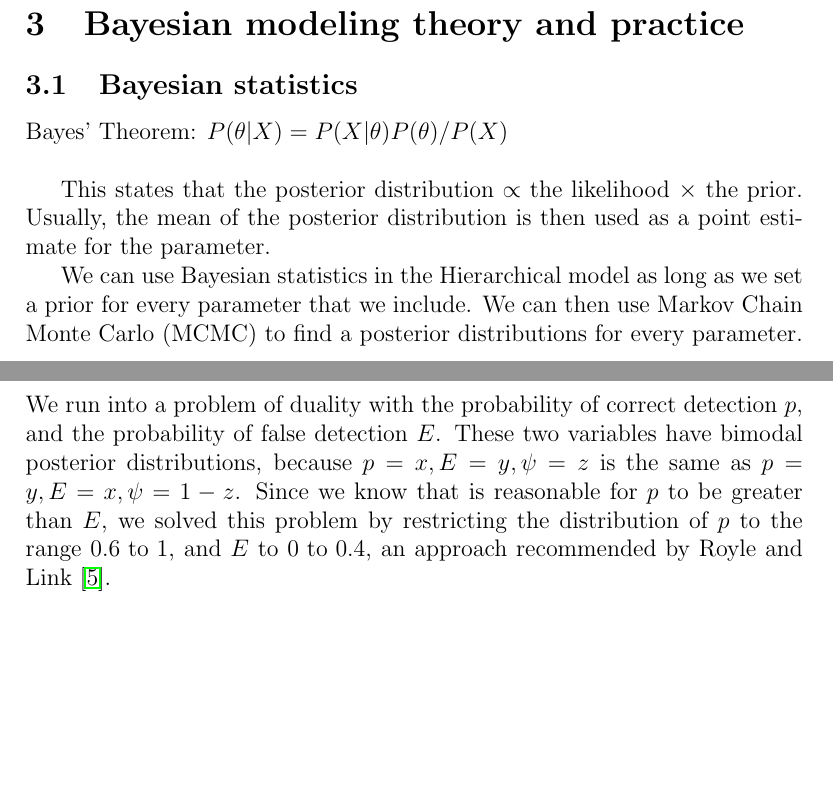
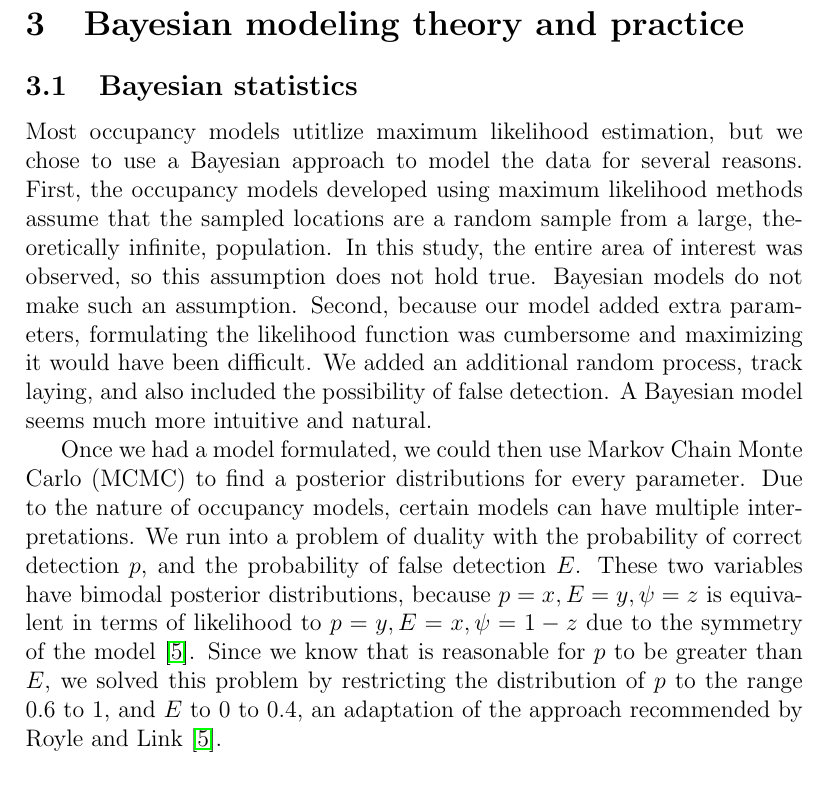
Before and after one commit to ccrazy88/otter-comps, a LaTeX document (Paper.tex): two parts of pages 8 and 9 of 24 before the commit and part of page 9 of 25 after it, the two joined at a grey line, cut so that both start at the same text, the shorter picture padded with empty space. Compiled offline with pdfLaTeX.

Commit message:
edited beginning and bayesian statistics

```diff
--- a/Paper.tex
+++ b/Paper.tex
@@ -311,22 +311,30 @@ not clear if this trend is significant.  There
 \section{Bayesian modeling theory and practice}
 
     \subsection{Bayesian statistics}
-    Bayes' Theorem: \(P(\theta|X) = P(X|\theta)P(\theta) / P(X)\) \\
+	Most occupancy models utitlize maximum likelihood estimation, but we chose
+	to use a Bayesian approach to model the data for several reasons.
+	First, the occupancy models developed using maximum likelihood methods
+	assume that the sampled locations are a random sample from a large,
+	theoretically infinite, population.  In this study, the entire area of
+	interest was observed, so this assumption does not hold true.  Bayesian
+	models do not make such an assumption.  Second, because our model added extra
+	parameters, formulating the likelihood function was cumbersome and maximizing
+	it would have been difficult.  We added an additional random process, track
+	laying, and also included the possibility of false detection.  A Bayesian
+	model seems much more intuitive and natural.
 
-    This states that the posterior distribution \(\propto\) the likelihood
-    \(\times\) the prior. Usually, the mean of the posterior distribution is
-    then used as a point estimate for the parameter.
-
-    We can use Bayesian statistics in the Hierarchical model as long as we set a
-    prior for every parameter that we include. We can then use Markov Chain
-    Monte Carlo (MCMC) to find a posterior distributions for every parameter. We
-    run into a problem of duality with the probability of correct detection
+    Once we had a model formulated, we could then use Markov Chain Monte Carlo
+	(MCMC) to find a posterior distributions for every parameter. Due to the
+	nature of occupancy models, certain models can have multiple interpretations.
+	We run into a problem of duality with the probability of correct detection
     \(p\), and the probability of false detection \(E\). These two variables
-    have bimodal posterior distributions, because \(p=x,E=y,\psi=z\) is the same
-    as \(p=y,E=x,\psi=1-z\). Since we know that is reasonable for \(p\) to be
-    greater than \(E\), we solved this problem by restricting the distribution
-    of \(p\) to the range \(0.6\text{ to }1\), and \(E\) to \(0\text{ to }0.4\),
-    an approach recommended by Royle and Link \cite{Royle2006}.
+    have bimodal posterior distributions, because \(p=x,E=y,\psi=z\) is
+	equivalent in terms of likelihood to \(p=y,E=x,\psi=1-z\) due to the
+	symmetry of the model \cite{Royle2006}.  Since we know that is reasonable
+	for \(p\) to be greater than \(E\), we solved this problem by restricting
+	the distribution of \(p\) to the range \(0.6\text{ to }1\), and \(E\) to
+	\(0\text{ to }0.4\), an adaptation of the approach recommended by Royle and
+	Link \cite{Royle2006}.
 
     \subsection{WinBUGS/R}
     To implement a Bayesian hierarchical model, we make use of the software
```
Also changed, not shown: Paper.tex (98 more changed lines).
